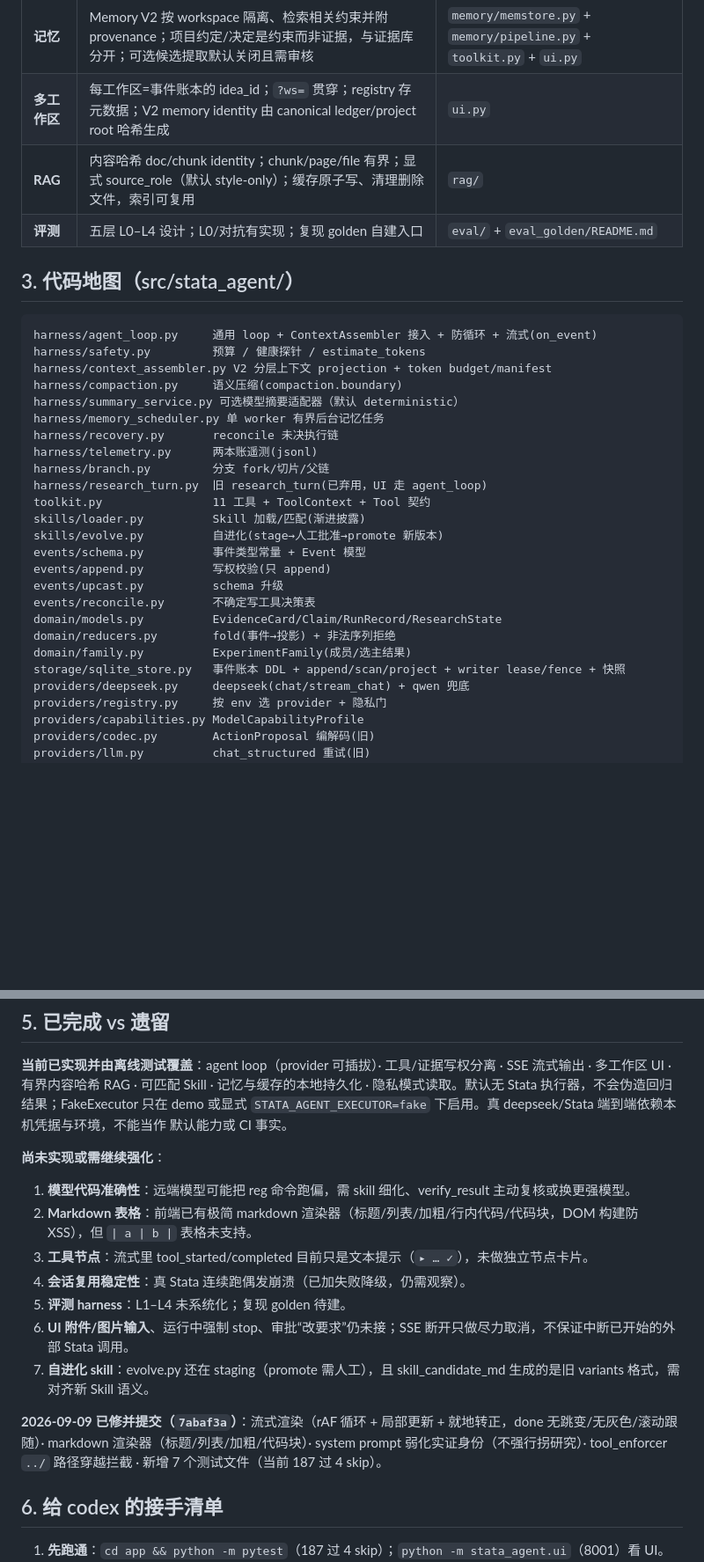
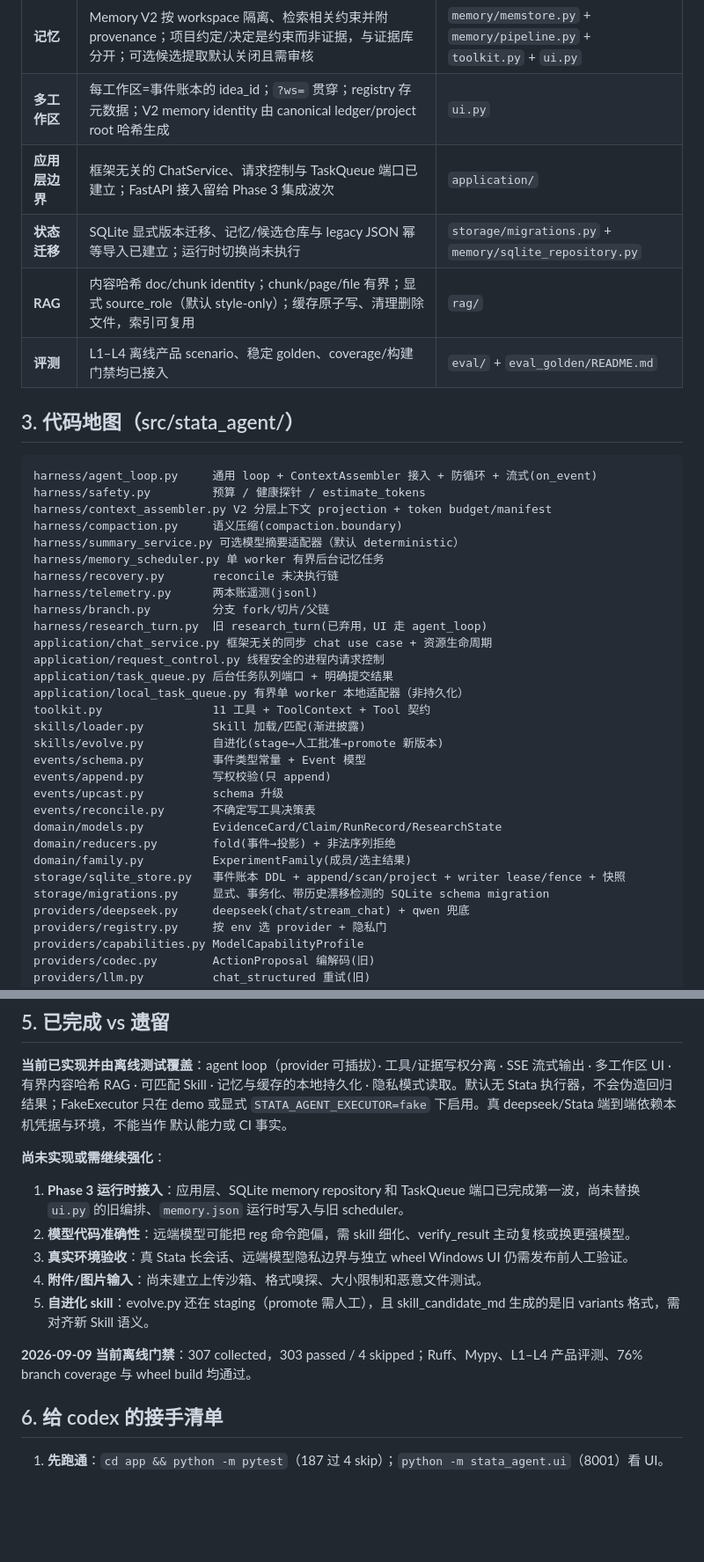
Before and after one commit to horizonial/stata-agent, a Markdown page: ARCHITECTURE.md, 2 parts joined by grey strips. Shown at 88% size. GitHub-like rendering; blank space fills up the shorter version.

```diff
--- a/ARCHITECTURE.md
+++ b/ARCHITECTURE.md
@@ -44,8 +44,10 @@ Agent Loop（通用，LLM + function calling，自主多步 + 防循环护栏 +
 | **长会话** | `ContextAssembler` 按固定层级构造有界 projection；token 压力触发 append-only `compaction.boundary`，保留完整工具尾部与 manifest | `harness/context_assembler.py` + `compaction.py` + `agent_loop.py` |
 | **记忆** | Memory V2 按 workspace 隔离、检索相关约束并附 provenance；项目约定/决定是约束而非证据，与证据库分开；可选候选提取默认关闭且需审核 | `memory/memstore.py` + `memory/pipeline.py` + `toolkit.py` + `ui.py` |
 | **多工作区** | 每工作区=事件账本的 idea_id；`?ws=` 贯穿；registry 存元数据；V2 memory identity 由 canonical ledger/project root 哈希生成 | `ui.py` |
+| **应用层边界** | 框架无关的 ChatService、请求控制与 TaskQueue 端口已建立；FastAPI 接入留给 Phase 3 集成波次 | `application/` |
+| **状态迁移** | SQLite 显式版本迁移、记忆/候选仓库与 legacy JSON 幂等导入已建立；运行时切换尚未执行 | `storage/migrations.py` + `memory/sqlite_repository.py` |
 | **RAG** | 内容哈希 doc/chunk identity；chunk/page/file 有界；显式 source_role（默认 style-only）；缓存原子写、清理删除文件，索引可复用 | `rag/` |
-| **评测** | 五层 L0–L4 设计；L0/对抗有实现；复现 golden 自建入口 | `eval/` + `eval_golden/README.md` |
+| **评测** | L1–L4 离线产品 scenario、稳定 golden、coverage/构建门禁均已接入 | `eval/` + `eval_golden/README.md` |
 
 ## 3. 代码地图（src/stata_agent/）
 
@@ -60,6 +62,10 @@ harness/recovery.py       reconcile 未决执行链
 harness/telemetry.py      两本账遥测(jsonl)
 harness/branch.py         分支 fork/切片/父链
 harness/research_turn.py  旧 research_turn(已弃用，UI 走 agent_loop)
+application/chat_service.py 框架无关的同步 chat use case + 资源生命周期
+application/request_control.py 线程安全的进程内请求控制
+application/task_queue.py 后台任务队列端口 + 明确提交结果
+application/local_task_queue.py 有界单 worker 本地适配器（非持久化）
 toolkit.py                11 工具 + ToolContext + Tool 契约
 skills/loader.py          Skill 加载/匹配(渐进披露)
 skills/evolve.py          自进化(stage→人工批准→promote 新版本)
@@ -71,6 +77,7 @@ domain/models.py          EvidenceCard/Claim/RunRecord/ResearchState
 domain/reducers.py        fold(事件→投影) + 非法序列拒绝
 domain/family.py          ExperimentFamily(成员/选主结果)
 storage/sqlite_store.py   事件账本 DDL + append/scan/project + writer lease/fence + 快照
+storage/migrations.py     显式、事务化、带历史漂移检测的 SQLite schema migration
 providers/deepseek.py     deepseek(chat/stream_chat) + qwen 兜底
 providers/registry.py     按 env 选 provider + 隐私门
 providers/capabilities.py ModelCapabilityProfile
@@ -121,15 +129,13 @@ SSE 流式输出 · 多工作区 UI · 有界内容哈希 RAG · 可匹配 Skill
 默认能力或 CI 事实。
 
 **尚未实现或需继续强化**：
-1. **模型代码准确性**：远端模型可能把 reg 命令跑偏，需 skill 细化、verify_result 主动复核或换更强模型。
-2. **Markdown 表格**：前端已有极简 markdown 渲染器（标题/列表/加粗/行内代码/代码块，DOM 构建防 XSS），但 `| a | b |` 表格未支持。
-3. **工具节点**：流式里 tool_started/completed 目前只是文本提示（`▸ … ✓`），未做独立节点卡片。
-4. **会话复用稳定性**：真 Stata 连续跑偶发崩溃（已加失败降级，仍需观察）。
-5. **评测 harness**：L1–L4 未系统化；复现 golden 待建。
-6. **UI 附件/图片输入**、运行中强制 stop、审批“改要求”仍未接；SSE 断开只做尽力取消，不保证中断已开始的外部 Stata 调用。
-7. **自进化 skill**：evolve.py 还在 staging（promote 需人工），且 skill_candidate_md 生成的是旧 variants 格式，需对齐新 Skill 语义。
+1. **Phase 3 运行时接入**：应用层、SQLite memory repository 和 TaskQueue 端口已完成第一波，尚未替换 `ui.py` 的旧编排、`memory.json` 运行时写入与旧 scheduler。
+2. **模型代码准确性**：远端模型可能把 reg 命令跑偏，需 skill 细化、verify_result 主动复核或换更强模型。
+3. **真实环境验收**：真 Stata 长会话、远端模型隐私边界与独立 wheel Windows UI 仍需发布前人工验证。
+4. **附件/图片输入**：尚未建立上传沙箱、格式嗅探、大小限制和恶意文件测试。
+5. **自进化 skill**：evolve.py 还在 staging（promote 需人工），且 skill_candidate_md 生成的是旧 variants 格式，需对齐新 Skill 语义。
 
-**2026-09-09 已修并提交（`7abaf3a`）**：流式渲染（rAF 循环 + 局部更新 + 就地转正，done 无跳变/无灰色/滚动跟随）· markdown 渲染器（标题/列表/加粗/代码块）· system prompt 弱化实证身份（不强行拐研究）· tool_enforcer `../` 路径穿越拦截 · 新增 7 个测试文件（当前 187 过 4 skip）。
+**2026-09-09 当前离线门禁**：307 collected，303 passed / 4 skipped；Ruff、Mypy、L1–L4 产品评测、76% branch coverage 与 wheel build 均通过。
 
 ## 6. 给 codex 的接手清单
 
```
Also changed, not shown: other parts of ARCHITECTURE.md (+1 -0 lines), PRODUCTIZATION_PLAN.md (+10 -1 lines).
